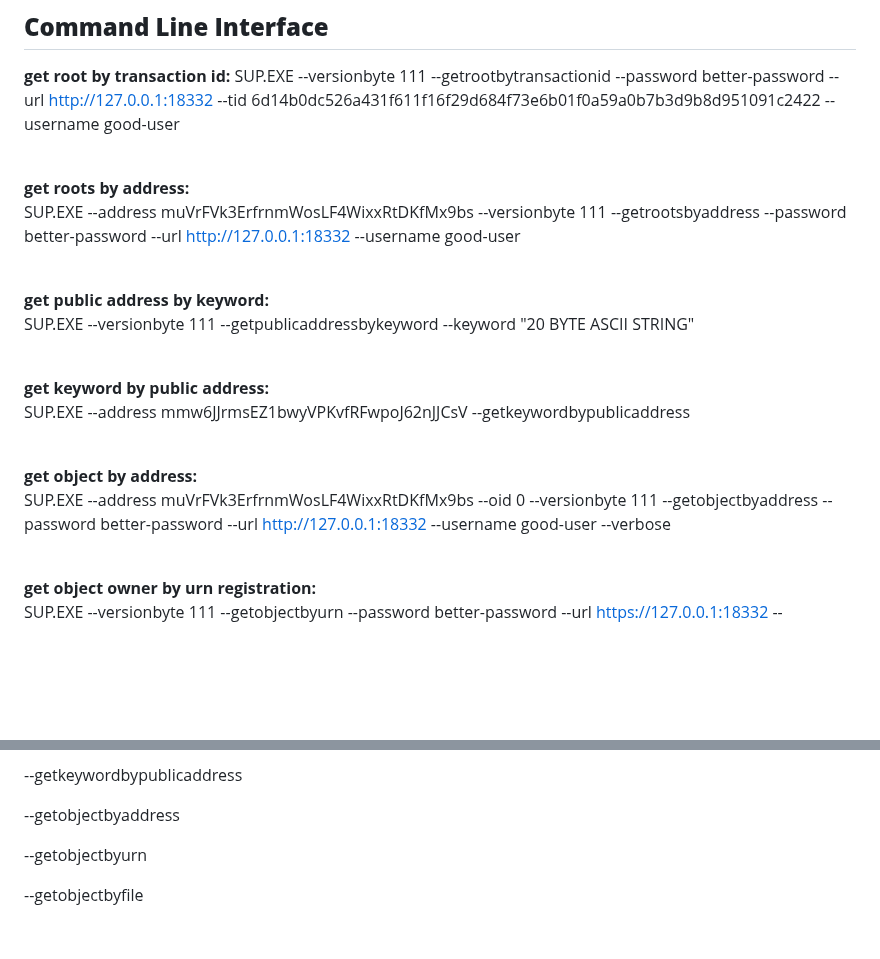
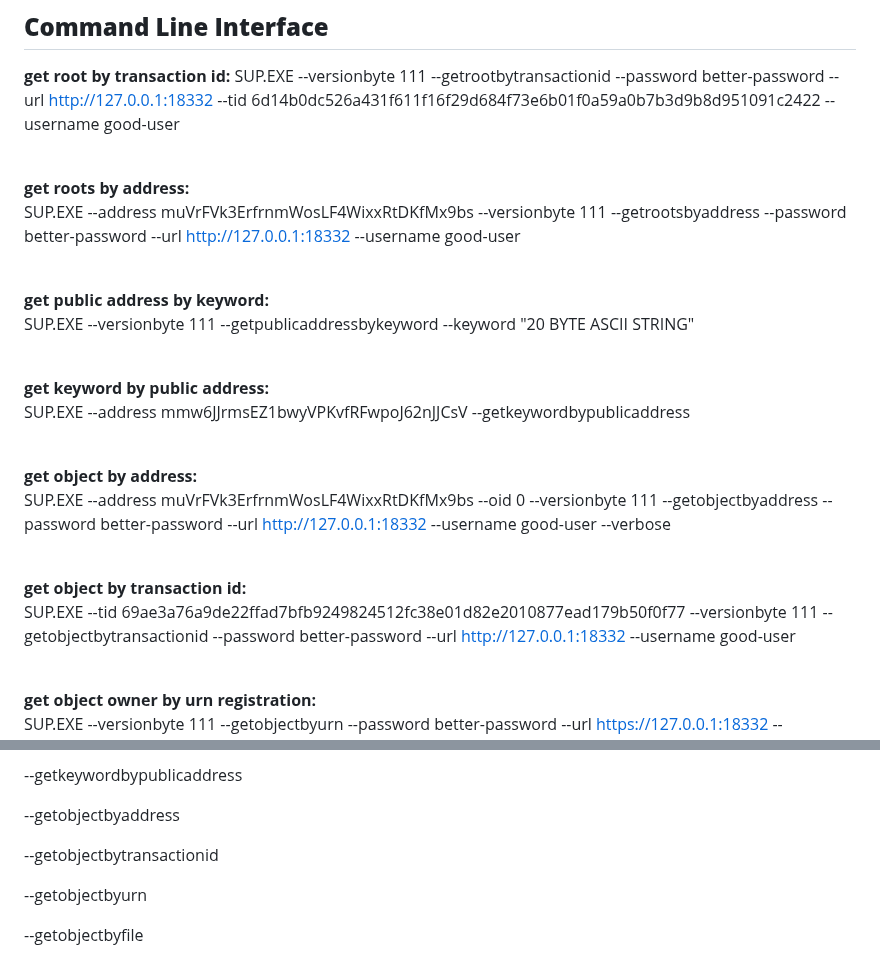
Before and after one commit to embiimob/Sup, a Markdown page: README.md, 2 parts joined by grey strips. GitHub-like rendering; blank space fills up the shorter version.

```diff
--- a/README.md
+++ b/README.md
@@ -88,8 +88,7 @@ trusted index.html and index.htm files are sent the following Sup!? object infor
 <br />
 
 **get roots by address:**<br />
-  SUP.EXE --address muVrFVk3ErfrnmWosLF4WixxRtDKfMx9bs --versionbyte 111 --getrootsbyaddress --password better-password
-  --url http://127.0.0.1:18332 --username good-user<br />
+  SUP.EXE --address muVrFVk3ErfrnmWosLF4WixxRtDKfMx9bs --versionbyte 111 --getrootsbyaddress --password better-password --url http://127.0.0.1:18332 --username good-user<br />
 <br />
 
 **get public address by keyword:**<br />
@@ -103,6 +102,11 @@ trusted index.html and index.htm files are sent the following Sup!? object infor
 **get object by address:**<br />
   SUP.EXE --address muVrFVk3ErfrnmWosLF4WixxRtDKfMx9bs --oid 0 --versionbyte 111 --getobjectbyaddress --password better-password  --url http://127.0.0.1:18332 --username good-user --verbose<br />
 <br />
+
+**get object by transaction id:**<br />
+SUP.EXE --tid 69ae3a76a9de22ffad7bfb9249824512fc38e01d82e2010877ead179b50f0f77 --versionbyte 111 --getobjectbytransactionid --password better-password --url http://127.0.0.1:18332 --username good-user<br />
+<br />
+
 
 **get object owner by urn registration:**<br />
   SUP.EXE --versionbyte 111 --getobjectbyurn --password better-password --url https://127.0.0.1:18332 --username  good-user --urn twitter.com --skip 0<br />
@@ -167,6 +171,8 @@ trusted index.html and index.htm files are sent the following Sup!? object infor
   --getkeywordbypublicaddress
 
   --getobjectbyaddress
+
+  --getobjectbytransactionid
 
   --getobjectbyurn
 
```
